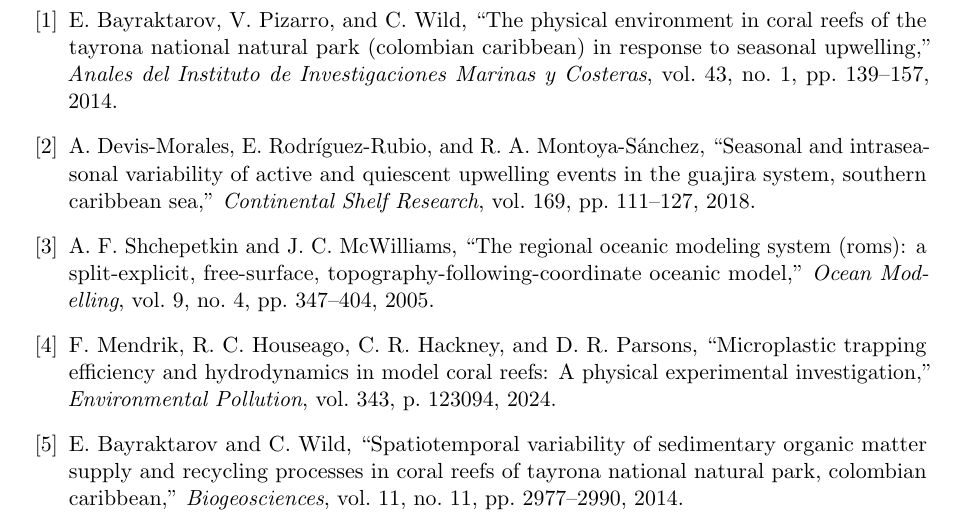
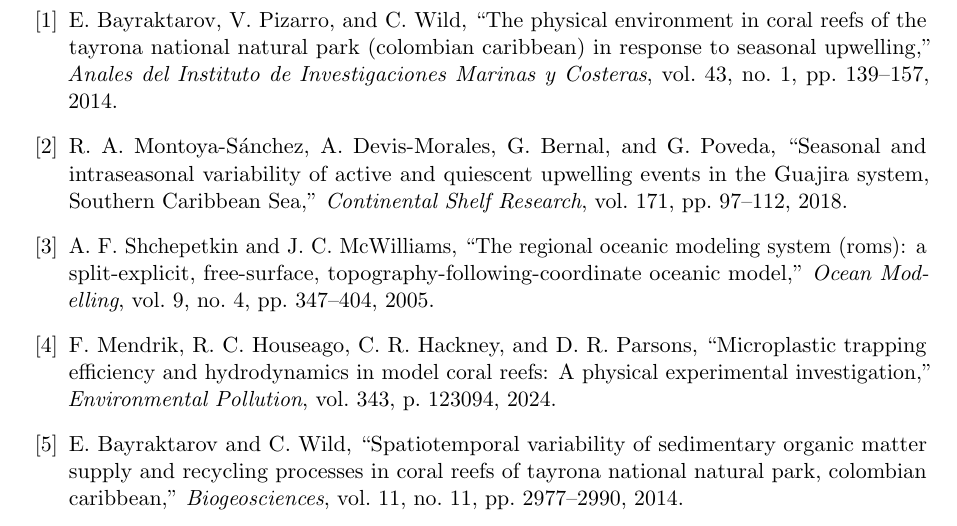
Before and after one commit to misael-diaz/proposal-particulate-trapping-coral-structures, a LaTeX paper (main.tex, which reads references.bib): part of page 12 of 13, cut so that both start at the same text. Compiled offline with pdfLaTeX.

Commit message:
fixes reference

```diff
--- a/references.bib
+++ b/references.bib
@@ -105,6 +105,3 @@
   doi       = {10.5194/bg-11-2977-2014}
 }
 
-@article{devis2018seasonal,
-  author    = {Devis-Morales, Andrea and Rodr{\'\i}guez-Rubio, Efra{\'\i}n and Montoya-S{\'a}nchez, Ra{\'u}l Andr{\'e}s},
-  title     = {Seasonal and intraseasonal variability of active and quiescent upwelling events in the Guajira system, southern Caribbean Sea},
@@ -111,4 +111,4 @@
   journal   = {Continental Shelf Research},
-  volume    = {169},
-  pages     = {111--127},
+  volume    = {171},
+  pages     = {97--112},
   year      = {2018},
```
Also changed, not shown: introduction.tex (+1 -1 lines), references.bib (5 more changed lines).
